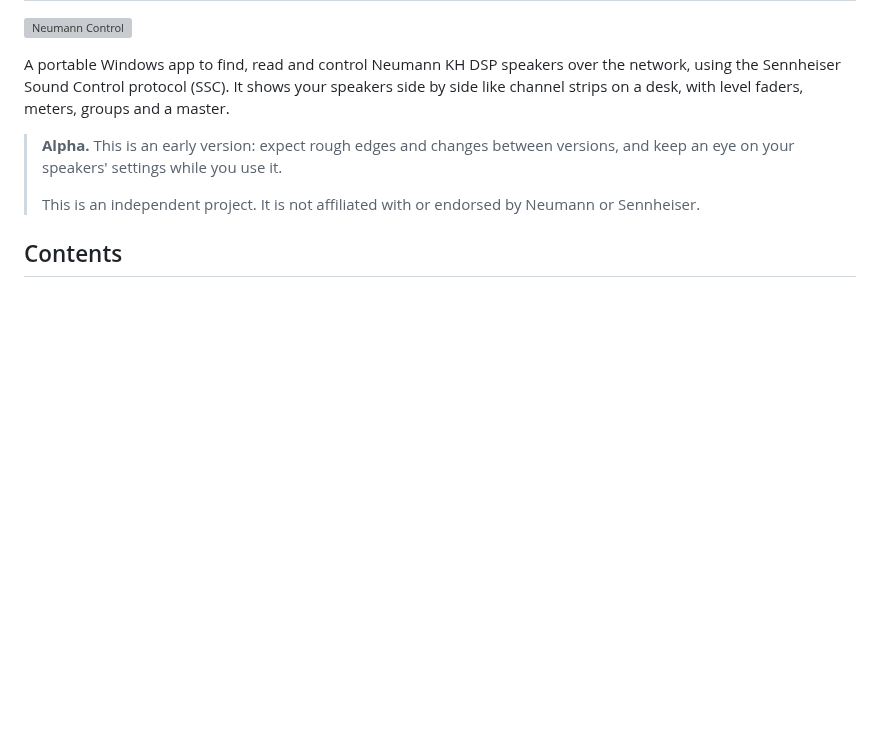
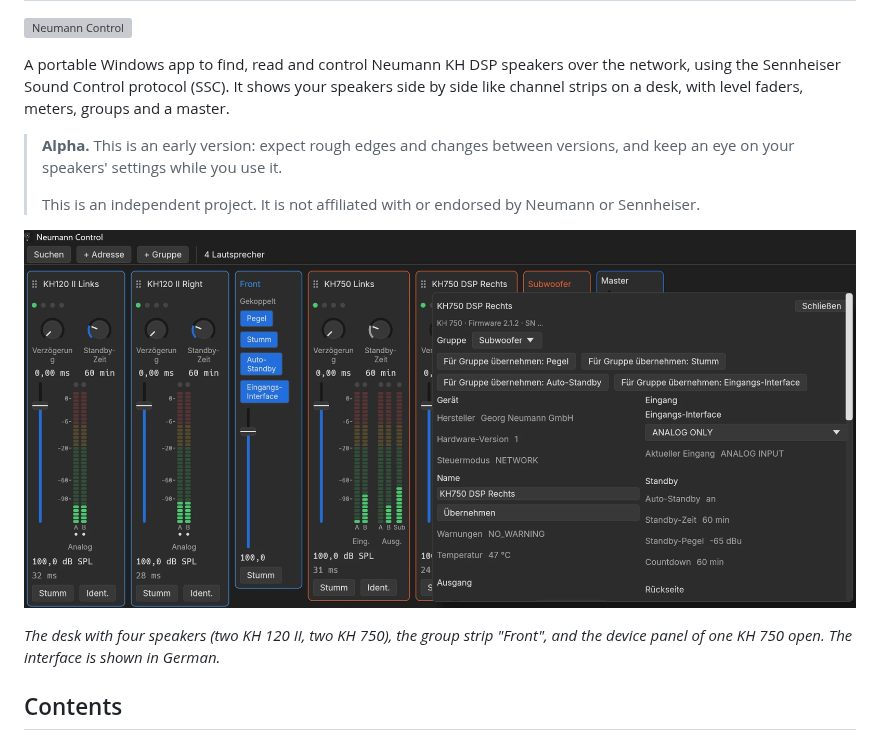
Before and after one commit to Varitras/Neumann-Control, a Markdown page: README.md, the part around the change. Drawn GitHub-style; pictures changed too: docs/images/desk.png (added); blank space fills up the shorter version; grey boxes are pictures that could not be loaded.

Commit message:
Show the desk in the README
A screenshot of the desk with a group strip and an open device panel; the serial digits in
it are masked.

```diff
--- a/README.md
+++ b/README.md
@@ -11,6 +11,11 @@ strips on a desk, with level faders, meters, groups and a master.
 >
 > This is an independent project. It is not affiliated with or endorsed by Neumann or
 > Sennheiser.
+
+![The desk: four speakers, a group strip, and the device panel of a KH 750](docs/images/desk.png)
+
+*The desk with four speakers (two KH 120 II, two KH 750), the group strip "Front", and the device
+panel of one KH 750 open. The interface is shown in German.*
 
 ## Contents
 
```
